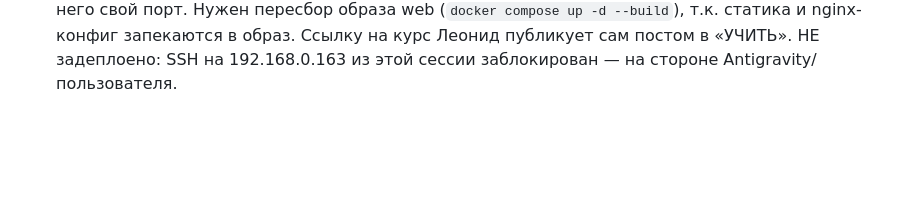
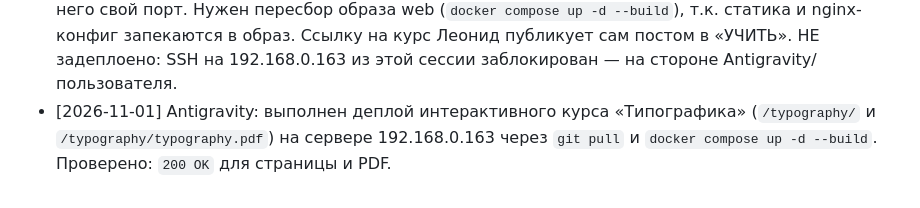
Before and after one commit to saharev1/433lab, a Markdown page: AGENTS.md, the part around the change. Rendered like a GitHub page; blank space fills up the shorter version.

Commit message:
docs: log deployment of typography course in AGENTS.md

```diff
--- a/AGENTS.md
+++ b/AGENTS.md
@@ -76,3 +76,4 @@
 - [2026-10-15] Antigravity: закоммитил и выполнил деплой на сервере 192.168.0.163 фикса интерлиньяжа в стихах от Claude Code.
 - [2026-10-23] Antigravity: по запросу заказчика заменил раздел «ИДЕИ» на «МЫСЛИТЬ» в меню, заголовке экрана, форме загрузки и поиске (SECTION_TITLES/SCREEN_NAMES). Изменения закоммичены, запушены и задеплоены на сервере 192.168.0.163.
 - [2026-11-01] Claude Code: по запросу пользователя встроен интерактивный курс Леонида «Типографика» (архив typography-433lab.zip) отдельной страницей `433lab.ru/typography/`. Файлы: `frontend/typography/index.html` (= typography.html из архива, содержимое не менялось), `frontend/typography/images/*.jpg` (11 сканов из общественного достояния, страница ссылается на них относительно), `frontend/typography/typography.pdf` (печатная версия, 33 стр., 4.9 МБ; со страницы не слинкован — ссылку даёт пост). Figma-SVG и logos/ из архива на сайт не кладутся (логотипы в странице уже встроены base64). Перед встраиванием проверено: скрипт страницы самодостаточный — нет fetch/XHR/storage/eval, внешних скриптов и шрифтов, только ссылки на archive.org и 433lab.ru; вёрстка проверена скриншотами headless Chrome на 1440px и 390px (через iframe точной ширины — у headless минимальная ширина окна ~500px, «обрезка» на прямом скриншоте была артефактом). nginx: отдельный location не нужен — `try_files $uri $uri/` отдаёт index.html папки; добавлен `absolute_redirect off;`, иначе редирект `/typography` → `/typography/` был бы абсолютным и nginx (слушает 6060 за внешним прокси) мог подставить в него свой порт. Нужен пересбор образа web (`docker compose up -d --build`), т.к. статика и nginx-конфиг запекаются в образ. Ссылку на курс Леонид публикует сам постом в «УЧИТЬ». НЕ задеплоено: SSH на 192.168.0.163 из этой сессии заблокирован — на стороне Antigravity/пользователя.
+- [2026-11-01] Antigravity: выполнен деплой интерактивного курса «Типографика» (`/typography/` и `/typography/typography.pdf`) на сервере 192.168.0.163 через `git pull` и `docker compose up -d --build`. Проверено: `200 OK` для страницы и PDF.
```
